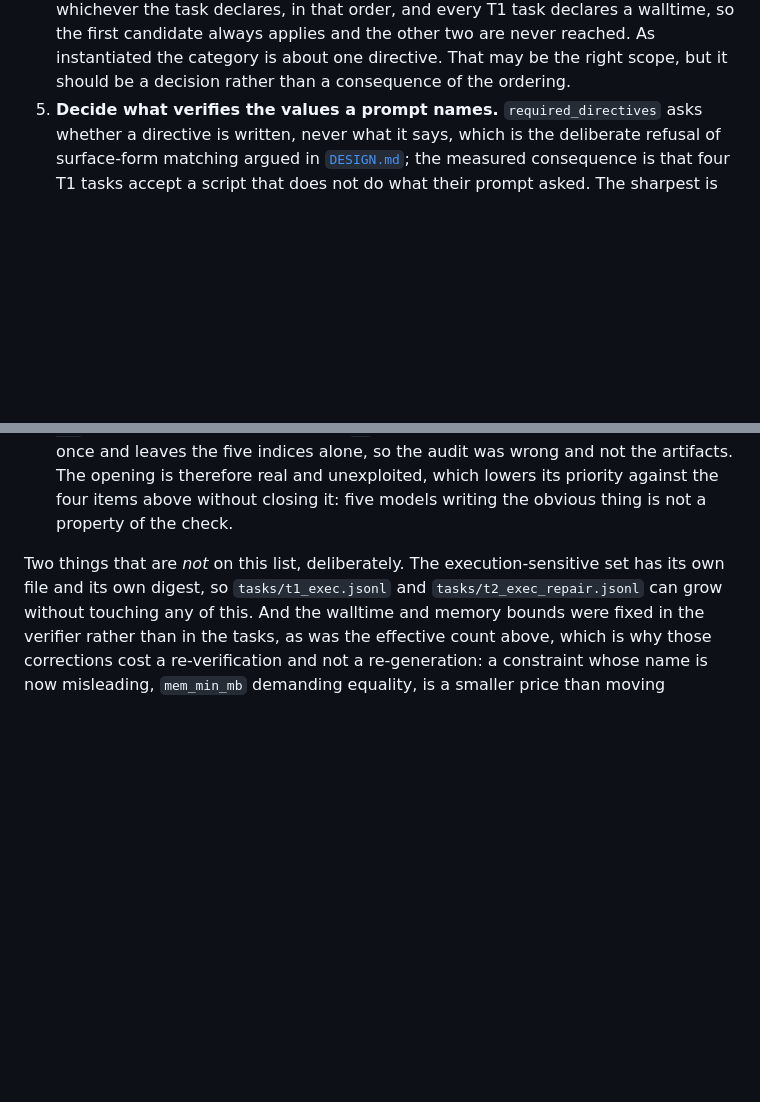
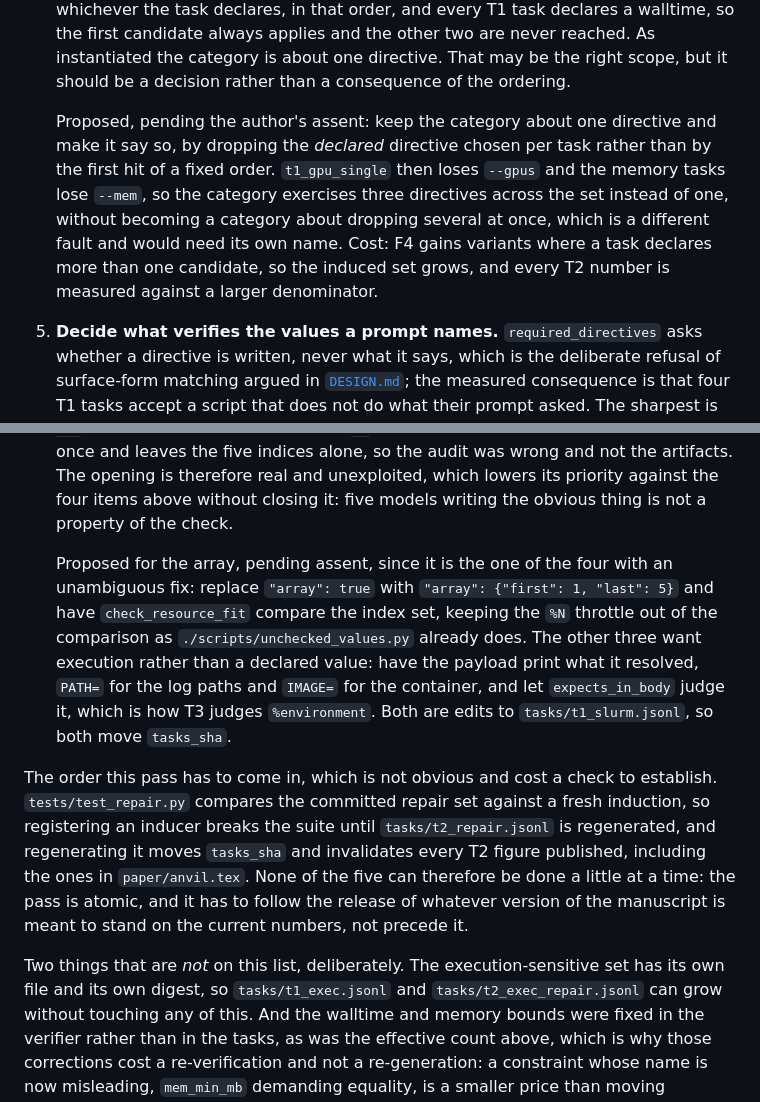
Before and after one commit to antoniorotundo2/anvil, a Markdown page: docs/OBSERVED_FAILURES.md, 2 parts joined by grey strips. Drawn GitHub-style; blank space fills up the shorter version.

Commit message:
the deferred pass says what to change and when

```diff
--- a/docs/OBSERVED_FAILURES.md
+++ b/docs/OBSERVED_FAILURES.md
@@ -1156,6 +1156,14 @@ place, so that the pass does not have to be repeated because one of them was mis
    candidate always applies and the other two are never reached. As instantiated the category is
    about one directive. That may be the right scope, but it should be a decision rather than a
    consequence of the ordering.
+
+   Proposed, pending the author's assent: keep the category about one directive and make it say
+   so, by dropping the *declared* directive chosen per task rather than by the first hit of a
+   fixed order. `t1_gpu_single` then loses `--gpus` and the memory tasks lose `--mem`, so the
+   category exercises three directives across the set instead of one, without becoming a
+   category about dropping several at once, which is a different fault and would need its own
+   name. Cost: F4 gains variants where a task declares more than one candidate, so the induced
+   set grows, and every T2 number is measured against a larger denominator.
 5. **Decide what verifies the values a prompt names.** `required_directives` asks whether a
    directive is written, never what it says, which is the deliberate refusal of surface-form
    matching argued in [`DESIGN.md`](DESIGN.md#what-that-choice-leaves-unchecked); the measured
@@ -1176,6 +1184,22 @@ place, so that the pass does not have to be repeated because one of them was mis
    and leaves the five indices alone, so the audit was wrong and not the artifacts. The opening
    is therefore real and unexploited, which lowers its priority against the four items above
    without closing it: five models writing the obvious thing is not a property of the check.
+
+   Proposed for the array, pending assent, since it is the one of the four with an unambiguous
+   fix: replace `"array": true` with `"array": {"first": 1, "last": 5}` and have
+   `check_resource_fit` compare the index set, keeping the `%N` throttle out of the comparison
+   as `./scripts/unchecked_values.py` already does. The other three want execution rather than a
+   declared value: have the payload print what it resolved, `PATH=` for the log paths and
+   `IMAGE=` for the container, and let `expects_in_body` judge it, which is how T3 judges
+   `%environment`. Both are edits to `tasks/t1_slurm.jsonl`, so both move `tasks_sha`.
+
+The order this pass has to come in, which is not obvious and cost a check to establish.
+`tests/test_repair.py` compares the committed repair set against a fresh induction, so
+registering an inducer breaks the suite until `tasks/t2_repair.jsonl` is regenerated, and
+regenerating it moves `tasks_sha` and invalidates every T2 figure published, including the ones
+in `paper/anvil.tex`. None of the five can therefore be done a little at a time: the pass is
+atomic, and it has to follow the release of whatever version of the manuscript is meant to stand
+on the current numbers, not precede it.
 
 Two things that are *not* on this list, deliberately. The execution-sensitive set has its own file
 and its own digest, so `tasks/t1_exec.jsonl` and `tasks/t2_exec_repair.jsonl` can grow without
```
